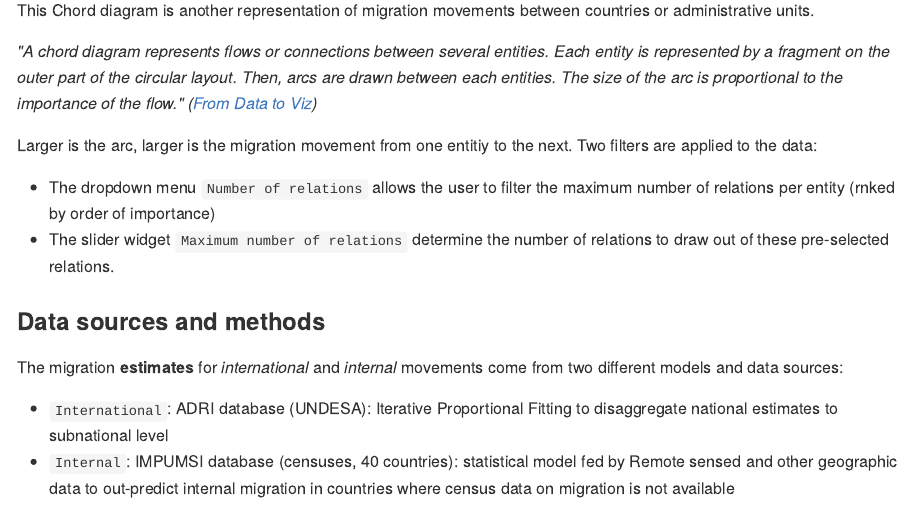
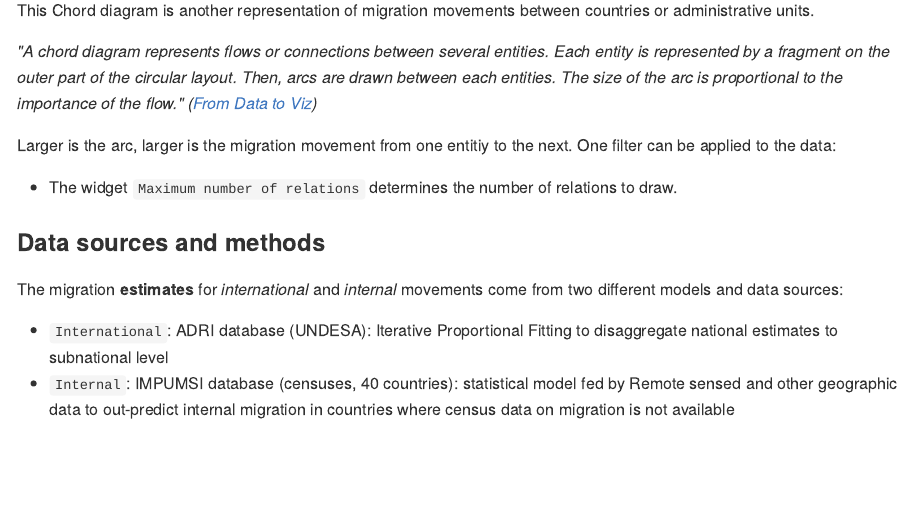
Before and after one commit to Flowminder/FDFA_01, an R Markdown document (helpfiles/Chord.Rmd): the page in a window 1100 px wide, from 110 px down. The pictures show the output file helpfiles/Chord.md that the author committed with the source, drawn offline in the style of GitHub.

Commit message:
chord diagram helpfile: only 1 widget

```diff
--- a/helpfiles/Chord.Rmd
+++ b/helpfiles/Chord.Rmd
@@ -14,10 +14,9 @@ This Chord diagram is another representation of migration movements between coun
 
 
 
-Larger is the arc, larger is the migration movement from one entitiy to the next. Two filters are applied to the data:
+Larger is the arc, larger is the migration movement from one entitiy to the next. One filter can be applied to the data:
 
-*   The dropdown menu `Number of relations` allows the user to filter the maximum number of relations per entity (rnked by order of importance)
-*   The slider widget `Maximum number of relations` determine the number of relations to draw out of these pre-selected relations.
+*   The widget `Maximum number of relations` determines the number of relations to draw.
 
 
 ###Data sources and methods
```
Also changed, not shown: helpfiles/Chord.md.
